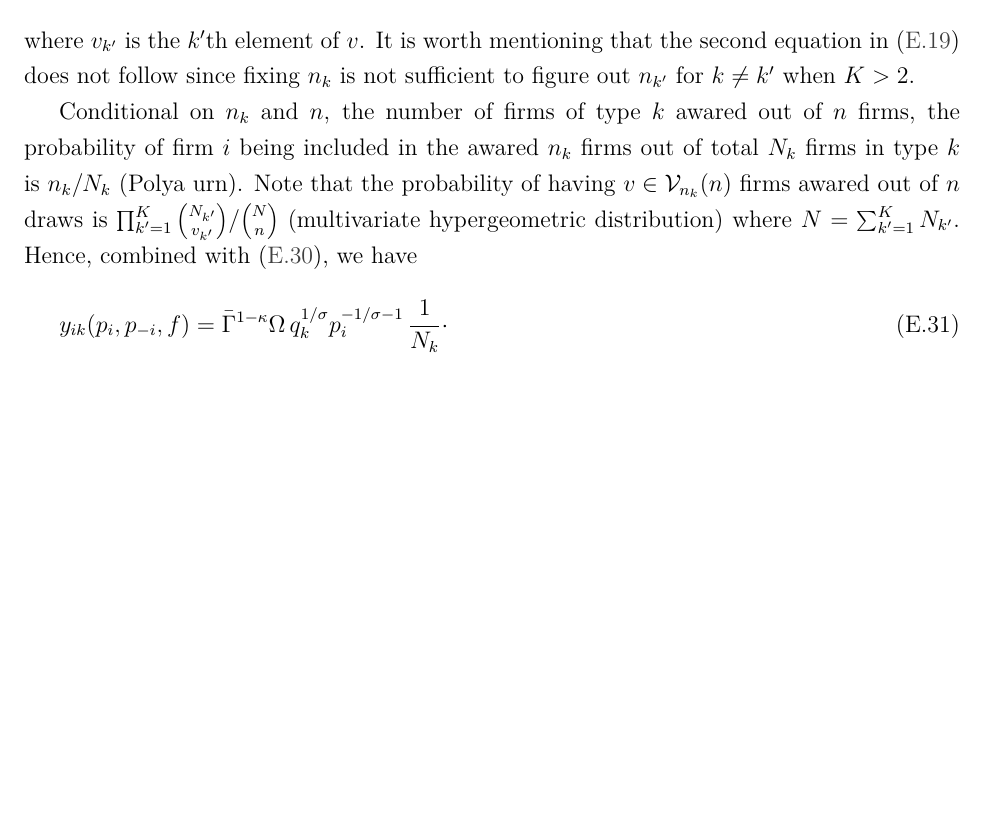
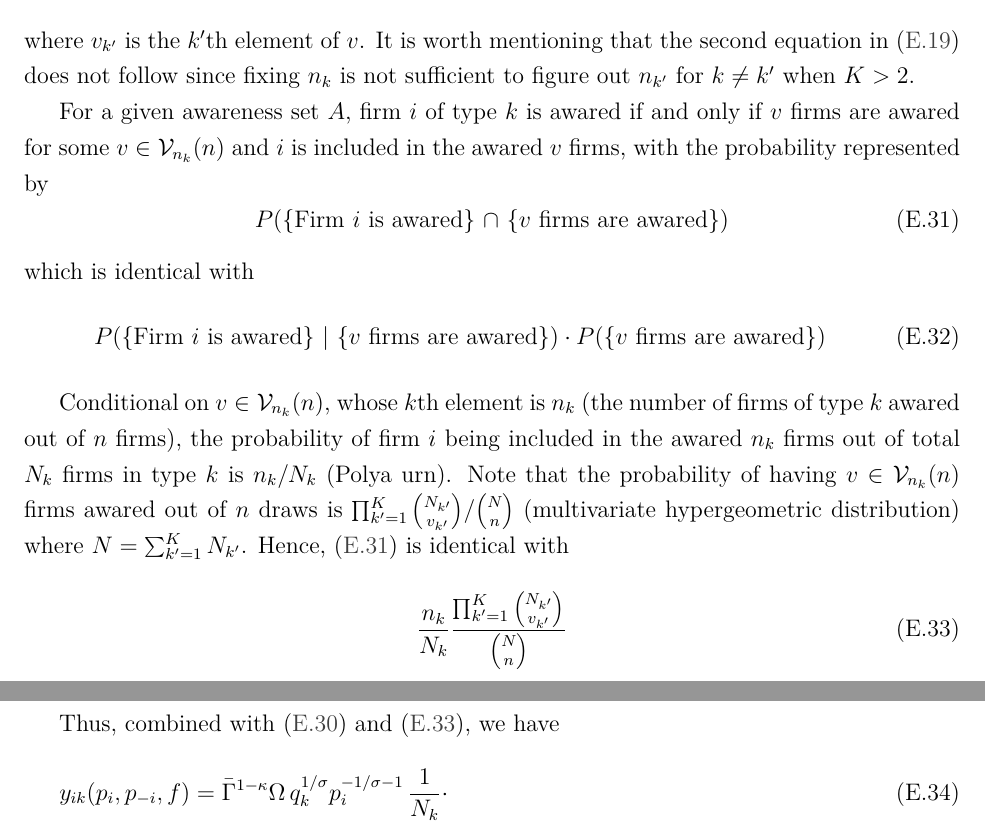
Before and after one commit to lnsongxf/Perla1.jl, a LaTeX document (docs/perla_1_computational_appendix.tex): part of page 9 of 10 before the commit and two parts of pages 9 and 10 of 10 after it, the two joined at a grey line, cut so that both start at the same text, the shorter picture padded with empty space. Compiled offline with pdfLaTeX.

Commit message:
Add probabilistic argument for multiple qualities with 1 cohort
For #50.

```diff
--- a/docs/perla_1_computational_appendix.tex
+++ b/docs/perla_1_computational_appendix.tex
@@ -376,7 +376,22 @@ We introduce $v_{n_k} (n)$, a $K$-length vector of zeros and (or) natural number
 \end{equation}
 where $v_{k'}$ is the $k'$th element of $v$. It is worth mentioning that the second equation in \eqref{eq:full-total-demand-two-quality-summand-alternative} does not follow since fixing $n_k$ is not sufficient to figure out $n_{k'}$ for $k \neq k'$ when $K > 2$.
 
-Conditional on $n_k$ and $n$, the number of firms of type $k$ awared out of $n$ firms, the probability of firm $i$ being included in the awared $n_k$ firms out of total $N_k$ firms in type $k$ is $n_k / N_k$ (Polya urn). Note that the probability of having $v \in \mathcal{V}_{n_k}(n)$ firms awared out of $n$ draws is $\prod_{k'=1}^K \binom{ N_{k'} }{ v_{k'} } / \binom{N}{n}$ (multivariate hypergeometric distribution) where $N = \sum_{k'=1}^K N_{k'}$. Hence, combined with \eqref{eq:full-total-demand-multiple-quality-summand-alternative}, we have
+For a given awareness set $A$, firm $i$ of type $k$ is awared if and only if $v$ firms are awared for some $v \in \mathcal{V}_{n_k} (n)$ and $i$ is included in the awared $v$ firms, with the probability represented by
+\begin{equation}\label{eq:multiple-quality-firm-awareness-probability-symbol}
+P( \text{\{Firm $i$ is awared\} $\cap$ \{$v$ firms are awared\}})
+\end{equation}
+which is identical with
+\begin{equation}
+P( \text{\{Firm $i$ is awared\} | \{$v$ firms are awared\}}) \cdot P( \text{\{$v$ firms are awared\}})
+\end{equation}
+
+Conditional on $v \in \mathcal{V}_{n_k} (n)$, whose $k$th element is $n_k$ (the number of firms of type $k$ awared out of $n$ firms), the probability of firm $i$ being included in the awared $n_k$ firms out of total $N_k$ firms in type $k$ is $n_k / N_k$ (Polya urn). Note that the probability of having $v \in \mathcal{V}_{n_k}(n)$ firms awared out of $n$ draws is $\prod_{k'=1}^K \binom{ N_{k'} }{ v_{k'} } / \binom{N}{n}$ (multivariate hypergeometric distribution) where $N = \sum_{k'=1}^K N_{k'}$. Hence, \eqref{eq:multiple-quality-firm-awareness-probability-symbol} is identical with
+\begin{equation}\label{eq:multiple-quality-firm-awareness-probability}
+\dfrac{n_k}{N_k}
+\dfrac{\prod_{k'=1}^K \binom{ N_{k'} }{ v_{k'} } }{\binom{N}{n}}
+\end{equation}
+
+Thus, combined with \eqref{eq:full-total-demand-multiple-quality-summand-alternative} and \eqref{eq:multiple-quality-firm-awareness-probability}, we have
 \begin{align}
 & y_{ik}(p_i, p_{-i}, f)
 =  \bar{\Gamma}^{1-\kappa}\Omega \, q_k^{1/\sigma}p_i^{-1/\sigma - 1}\, \dfrac{1}{N_k} \cdot \\
```
